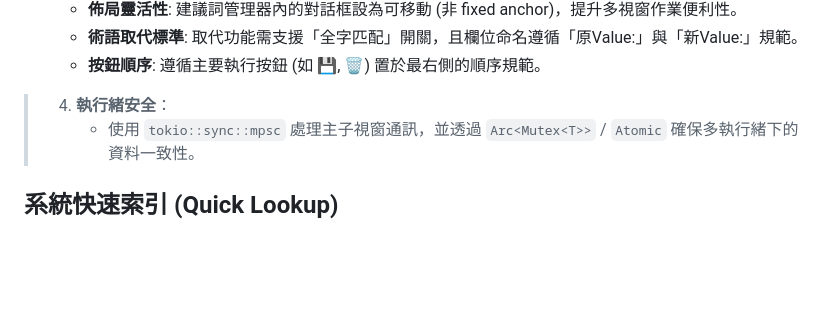
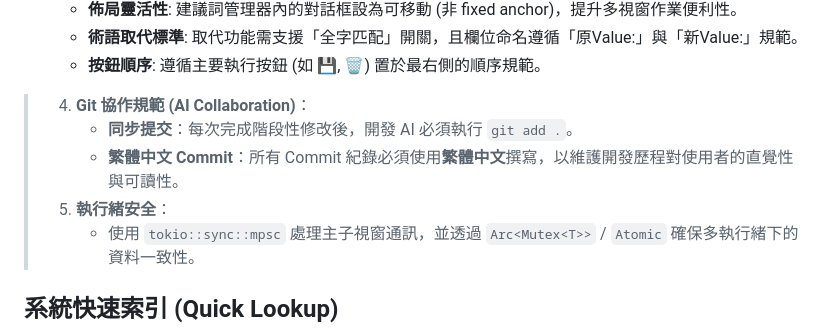
Before and after one commit to mn12345678910/mc_translator, a Markdown page: AI_CONTEXT.md, the part around the change. Drawn GitHub-style; blank space fills up the shorter version.

Commit message:
文件更新: 於 AI_CONTEXT.md 新增同步提交與繁體中文 Commit 規範

```diff
--- a/AI_CONTEXT.md
+++ b/AI_CONTEXT.md
@@ -23,7 +23,10 @@
   - **佈局靈活性**: 建議詞管理器內的對話框設為可移動 (非 fixed anchor)，提升多視窗作業便利性。
   - **術語取代標準**: 取代功能需支援「全字匹配」開關，且欄位命名遵循「原Value:」與「新Value:」規範。
   - **按鈕順序**: 遵循主要執行按鈕 (如 💾, 🗑) 置於最右側的順序規範。
-> 4. **執行緒安全**：
+> 4. **Git 協作規範 (AI Collaboration)**：
+>    - **同步提交**：每次完成階段性修改後，開發 AI 必須執行 `git add .`。
+>    - **繁體中文 Commit**：所有 Commit 紀錄必須使用**繁體中文**撰寫，以維護開發歷程對使用者的直覺性與可讀性。
+> 5. **執行緒安全**：
 >    - 使用 `tokio::sync::mpsc` 處理主子視窗通訊，並透過 `Arc<Mutex<T>>` / `Atomic` 確保多執行緒下的資料一致性。
 
 ## 系統快速索引 (Quick Lookup)
```
